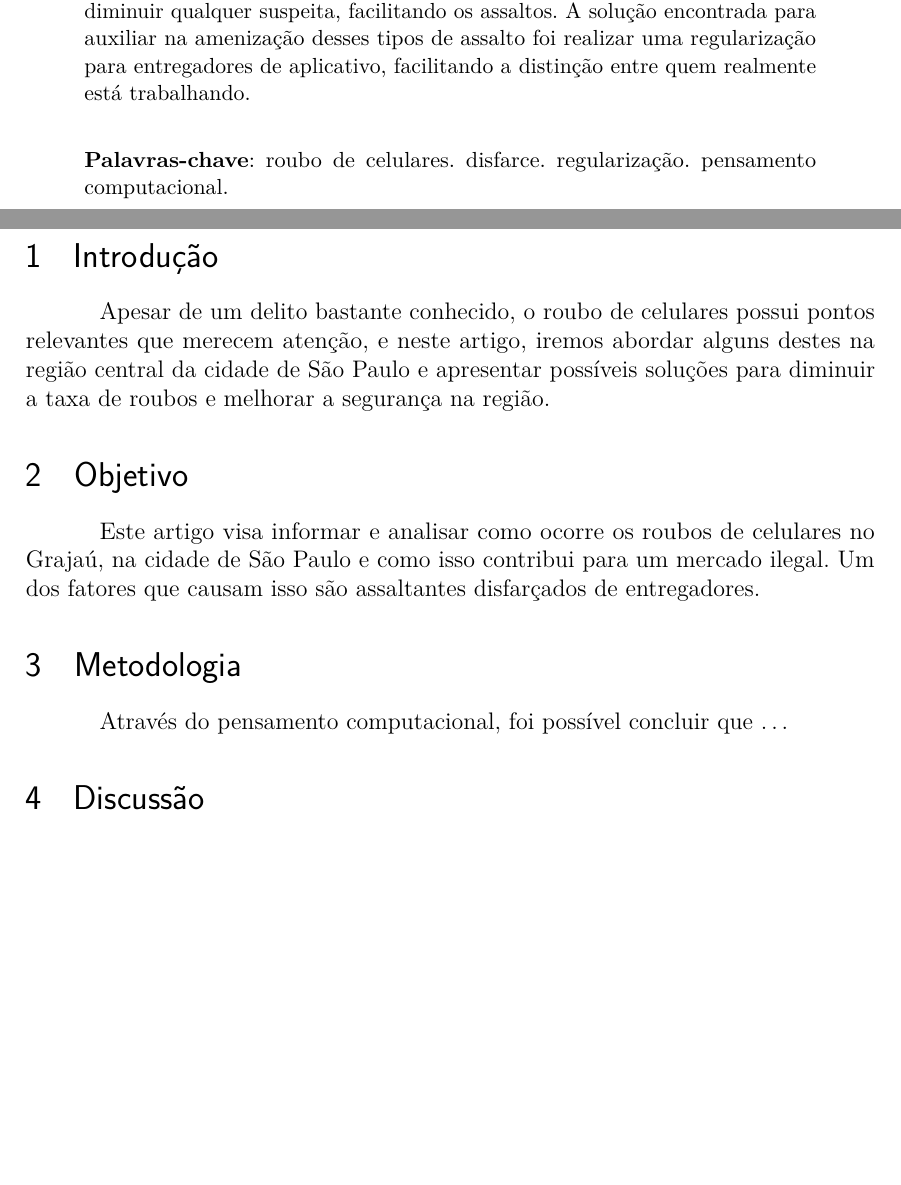
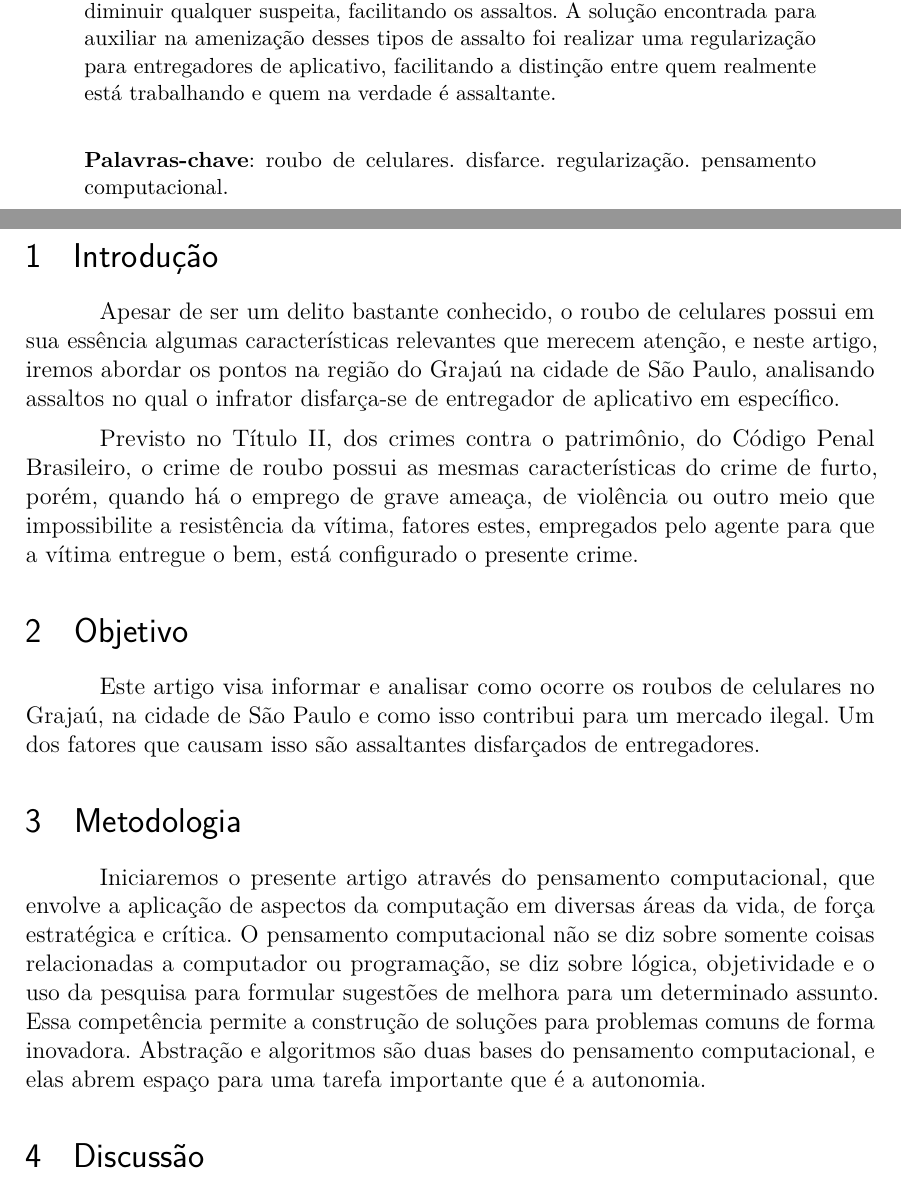
Before and after one commit to JoaoMWatson/article-pi-comunicacao, a LaTeX thesis (main.tex, which reads pages/introducao.tex, pages/metodologia.tex): two parts of pages 1 and 2 of 4, joined at a grey line, cut so that both start at the same text, the shorter picture padded with empty space. Compiled offline with pdfLaTeX.

Commit message:
atualizando os topicos

```diff
--- a/main.tex
+++ b/main.tex
@@ -83,7 +83,7 @@
 	entregadores de aplicativo com o intuito de diminuir qualquer suspeita, facilitando
 	os assaltos. A solução encontrada para auxiliar na amenização desses tipos de assalto
 	foi realizar uma regularização para entregadores de aplicativo, facilitando a
-	distinção entre quem realmente está trabalhando.
+	distinção entre quem realmente está trabalhando e quem na verdade é assaltante.
 
     \vspace{\onelineskip}
 
--- a/pages/introducao.tex
+++ b/pages/introducao.tex
@@ -1,6 +1,12 @@
 \section{Introdução}
 
-    Apesar de um delito bastante conhecido, o roubo de celulares possui pontos
-    relevantes que merecem atenção, e neste artigo, iremos abordar alguns destes
-    na região central da cidade de São Paulo e apresentar possíveis soluções
-    para diminuir a taxa de roubos e melhorar a segurança na região.
+Apesar de ser um delito bastante conhecido, o roubo de celulares possui em sua
+essência algumas características relevantes que merecem atenção, e neste artigo,
+iremos abordar os pontos na região do Grajaú na cidade de São Paulo, analisando
+assaltos no qual o infrator disfarça-se de entregador de aplicativo em específico.
+
+Previsto no Título II, dos crimes contra o patrimônio, do Código Penal Brasileiro,
+o crime de roubo possui as mesmas características do crime de furto, porém, quando
+há o emprego de grave ameaça, de violência ou outro meio que impossibilite a
+resistência da vítima, fatores estes, empregados pelo agente para que a vítima
+entregue o bem, está configurado o presente crime.
--- a/pages/metodologia.tex
+++ b/pages/metodologia.tex
@@ -1,3 +1,10 @@
 \section{Metodologia}
 
-    Através do pensamento computacional, foi possível concluir que \ldots
+Iniciaremos o presente artigo através do pensamento computacional, que envolve
+a aplicação de aspectos da computação em diversas áreas da vida, de força
+estratégica e crítica. O pensamento computacional não se diz sobre somente coisas
+relacionadas a computador ou programação, se diz sobre lógica, objetividade e o
+uso da pesquisa para formular sugestões de melhora para um determinado assunto.
+Essa competência permite a construção de soluções para problemas comuns de forma inovadora.
+Abstração e algoritmos são duas bases do pensamento computacional, e elas abrem espaço para
+uma tarefa importante que é a autonomia.
```
Also changed, not shown: main.tex (2 more changed lines).
